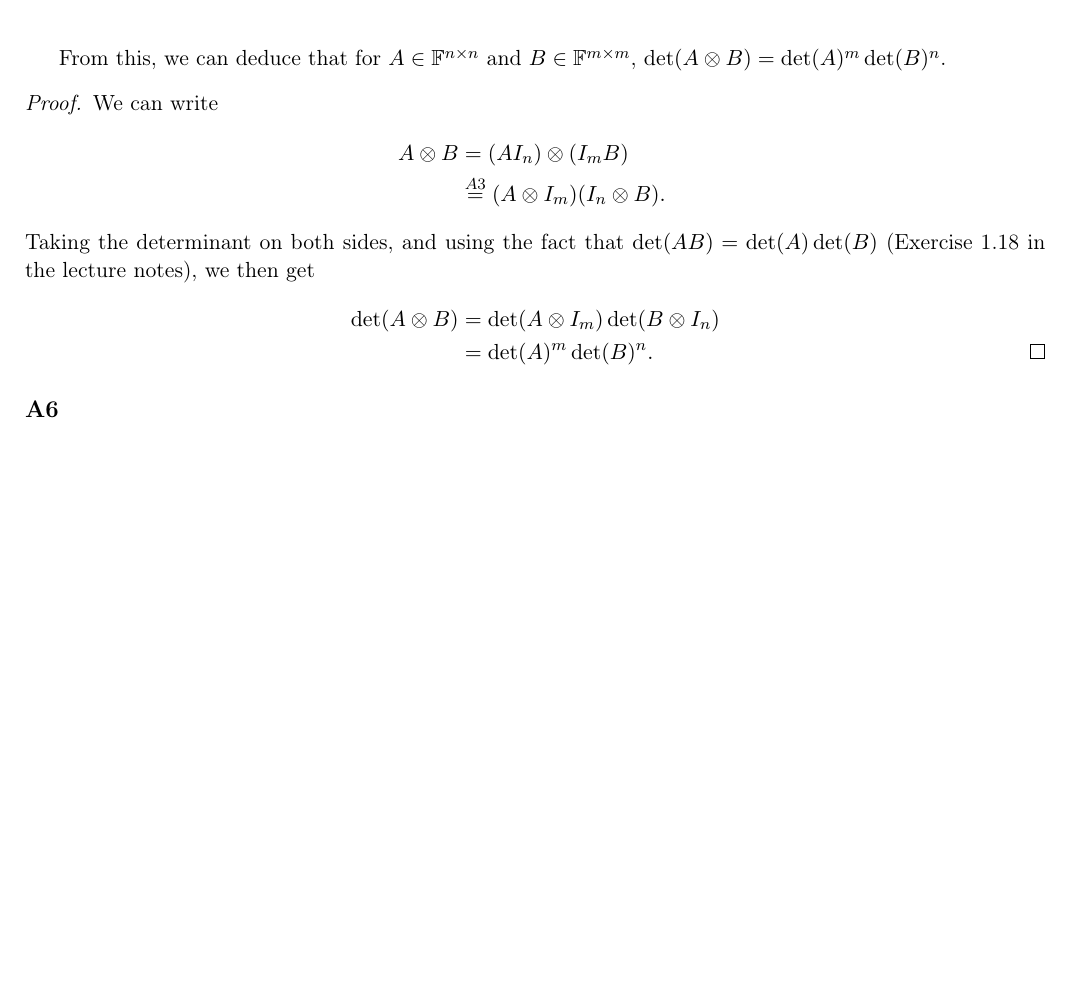
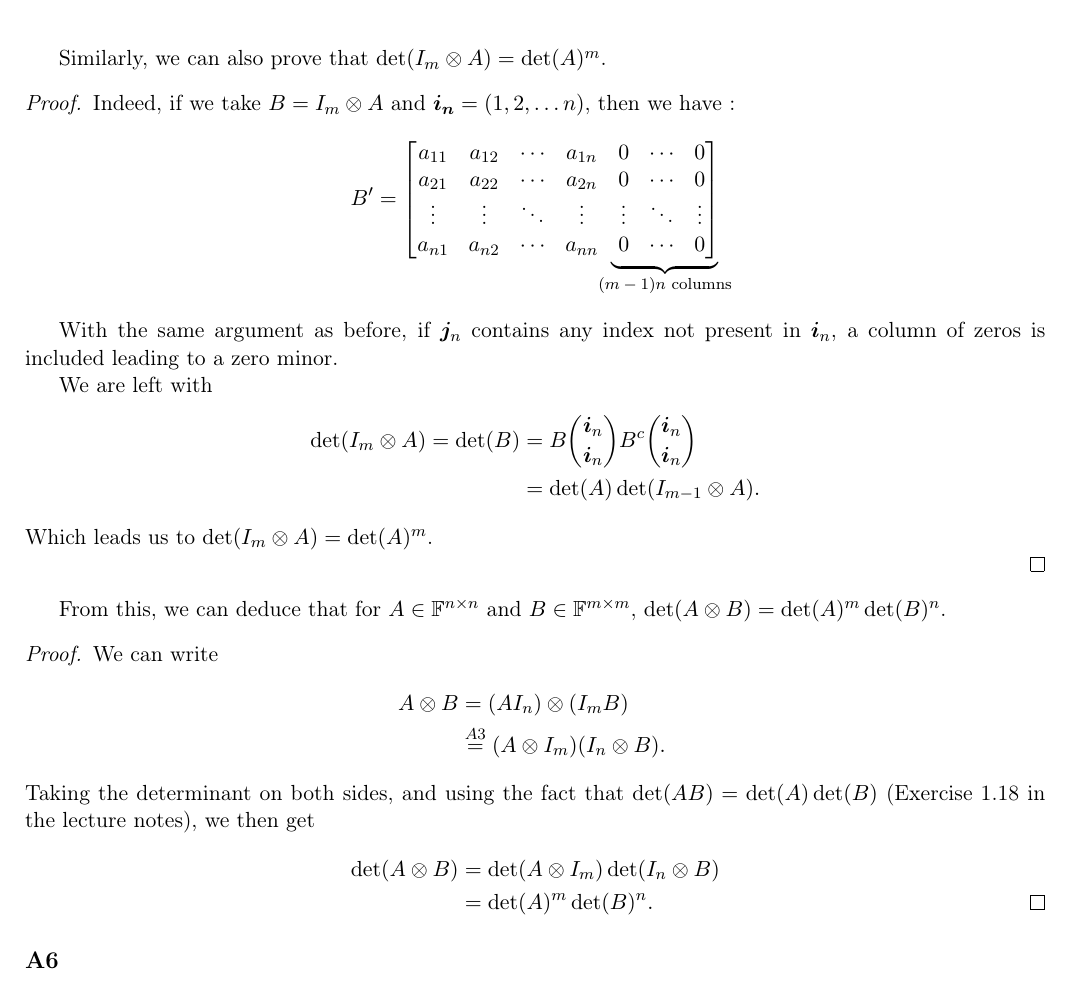
Before and after one commit to Peiffap/linma2380-homework, a LaTeX problem sheet (homework1/[LINMA2380] - Homework 1 - Group 02.tex): part of page 4 of 9 before the commit and part of page 4 of 10 after it, cut at the place of the change, the shorter picture padded with empty space. Compiled offline with pdfLaTeX.

Commit message:
little proof in A5

```diff
--- a/homework1/[LINMA2380] - Homework 1 - Group 02.tex
+++ b/homework1/[LINMA2380] - Homework 1 - Group 02.tex
@@ -300,6 +300,28 @@ a_{n1} I_{m-1} & \cdots & a_{nn} I_{m-1}
 From \eqref{recc}, we then conclude that \(\det(A \kp I_m) = \det(A)^m\).
 \end{proof}
 
+Similarly, we can also prove that \(\det(I_m \kp A) = \det(A)^m\).
+\begin{proof}
+    Indeed, if we take $B = I_m \kp A$ and $\bm{i_n} = (1, 2, \dots n)$, then we have :
+    \begin{equation*}B' =
+            \begin{bmatrix}
+    a_{11} & a_{12} & \cdots & a_{1n} & 0 & \cdots &0\\
+        a_{21} & a_{22} & \cdots & a_{2n} & 0 & \cdots &0\\
+        \vdots & \vdots &\ddots & \vdots & \vdots &\ddots &\vdots\\
+    a_{n1} & a_{n2} & \cdots & a_{nn} \undermat{(m-1)n \text{ columns}}{& 0 & \cdots &0}\\
+    \end{bmatrix}
+    \end{equation*}\\
+
+    With the same argument as before, if $\bm{j}_n$ contains any index not present in $\bm{i}_n$, a column of zeros is included leading to a zero minor.
+
+    We are left with
+\begin{align*}
+\det(I_m \kp A) = \det(B) &= B \binom{\bm{i}_n}{\bm{i}_n} B^c \binom{\bm{i}_n}{\bm{i}_n}\\ \label{recc}
+&= \det(A) \det(I_{m-1}\kp A).
+\end{align*}
+Which leads us to \(\det(I_m \kp A) = \det(A)^m\).
+
+\end{proof}
 From this, we can deduce that for \(A \in \field^{n \times n}\) and \(B \in \field^{m \times m}\), \(\det(A \kp B) = \det(A)^m \det(B)^n\).
 \begin{proof}
     We can write
```
Also changed, not shown: homework1/[LINMA2380] - Homework 1 - Group 02.pdf, homework1/[LINMA2380] - Homework 1 - Group 02.tex (4 more changed lines).
